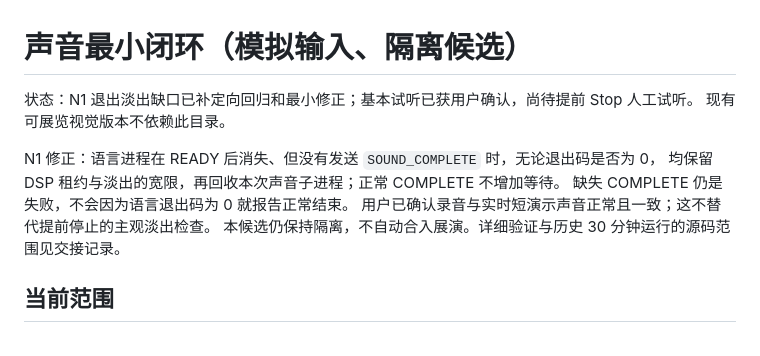
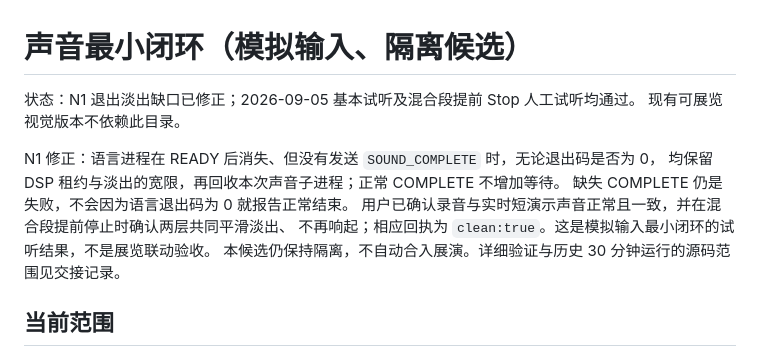
Before and after one commit to gunpowder78/JanVim-Exhibition-2026, a Markdown page: sound/README.md, the part around the change. GitHub-like rendering.

Commit message:
docs(sound): record mixed-layer stop audition acceptance

```diff
--- a/sound/README.md
+++ b/sound/README.md
@@ -1,12 +1,13 @@
 # 声音最小闭环（模拟输入、隔离候选）
 
-状态：N1 退出淡出缺口已补定向回归和最小修正；基本试听已获用户确认，尚待提前 Stop 人工试听。
+状态：N1 退出淡出缺口已修正；2026-09-05 基本试听及混合段提前 Stop 人工试听均通过。
 现有可展览视觉版本不依赖此目录。
 
 N1 修正：语言进程在 READY 后消失、但没有发送 `SOUND_COMPLETE` 时，无论退出码是否为 0，
 均保留 DSP 租约与淡出的宽限，再回收本次声音子进程；正常 COMPLETE 不增加等待。
 缺失 COMPLETE 仍是失败，不会因为语言退出码为 0 就报告正常结束。
-用户已确认录音与实时短演示声音正常且一致；这不替代提前停止的主观淡出检查。
+用户已确认录音与实时短演示声音正常且一致，并在混合段提前停止时确认两层共同平滑淡出、
+不再响起；相应回执为 `clean:true`。这是模拟输入最小闭环的试听结果，不是展览联动验收。
 本候选仍保持隔离，不自动合入展演。详细验证与历史 30 分钟运行的源码范围见交接记录。
 
 ## 当前范围
```
Also changed, not shown: docs/operations/2026-09-05-sound-minimal-loop-handoff.md (+24 -5 lines), 1 other file.
